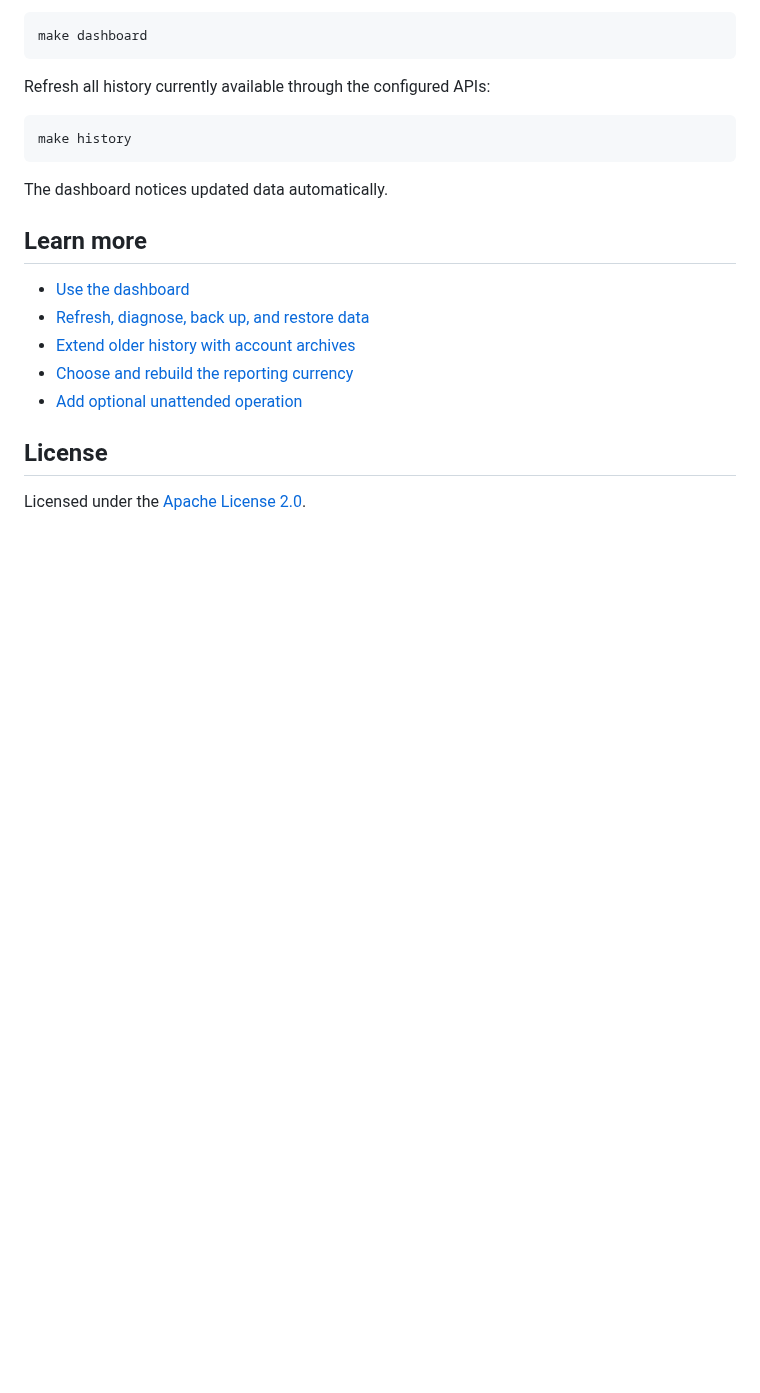
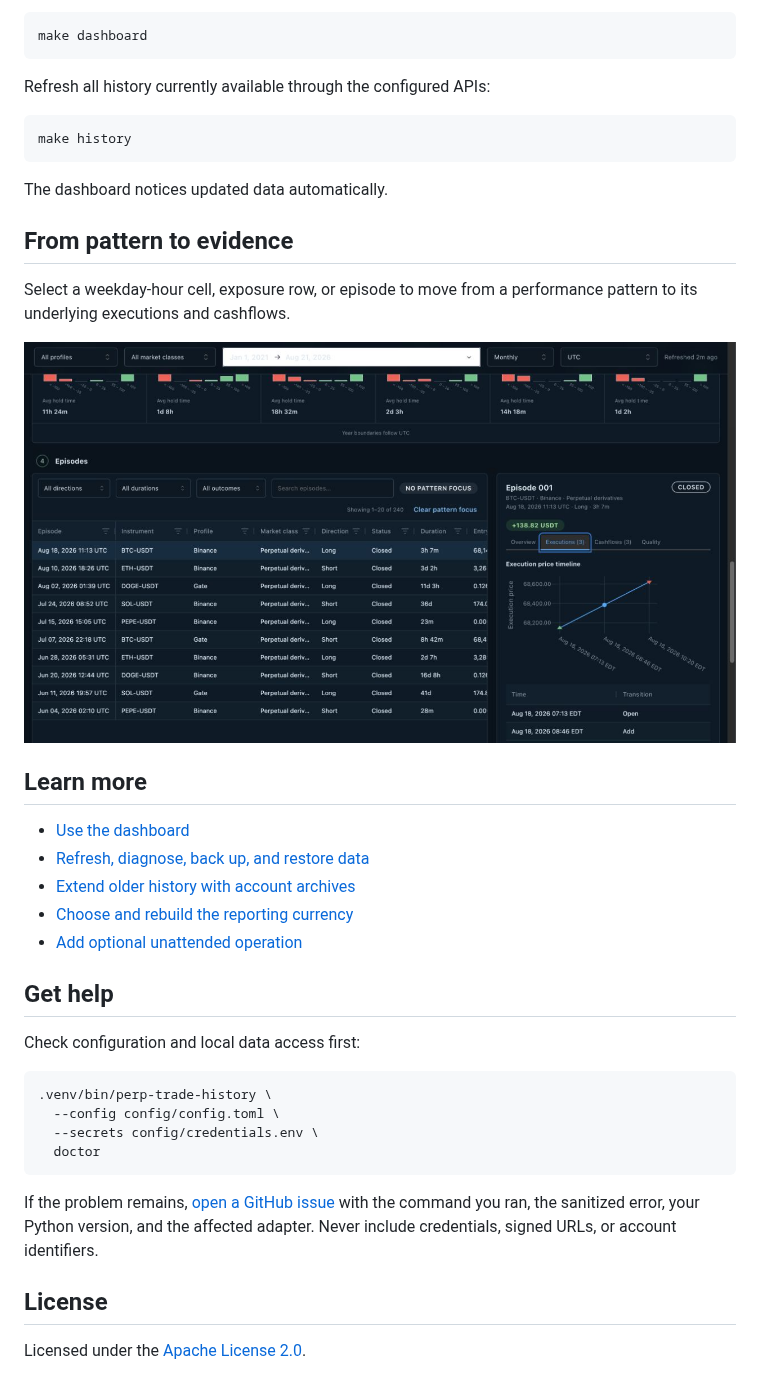
Before and after one commit to latheiere/perp-trade-history, a Markdown page: README.md, the part around one of its changes. Drawn GitHub-style; pictures changed too: docs/images/dashboard-episode-detail.jpg (added); blank space fills up the shorter version.

Commit message:
Expand synthetic dashboard history and product preview

````diff
--- a/README.md
+++ b/README.md
@@ -56,6 +61,13 @@ make history
 
 The dashboard notices updated data automatically.
 
+## From pattern to evidence
+
+Select a weekday-hour cell, exposure row, or episode to move from a performance
+pattern to its underlying executions and cashflows.
+
+![Episode ledger and execution drill-down built from synthetic trade history](docs/images/dashboard-episode-detail.jpg)
+
 ## Learn more
 
 - [Use the dashboard](docs/dashboard.md)
@@ -64,6 +76,21 @@ The dashboard notices updated data automatically.
 - [Choose and rebuild the reporting currency](docs/conversion.md)
 - [Add optional unattended operation](docs/optional-extensions.md)
 
+## Get help
+
+Check configuration and local data access first:
+
+```bash
+.venv/bin/perp-trade-history \
+  --config config/config.toml \
+  --secrets config/credentials.env \
+  doctor
+```
+
+If the problem remains, [open a GitHub issue](https://github.com/latheiere/perp-trade-history/issues)
+with the command you ran, the sanitized error, your Python version, and the affected
+adapter. Never include credentials, signed URLs, or account identifiers.
+
 ## License
 
 Licensed under the [Apache License 2.0](LICENSE).
````
Also changed, not shown: other parts of README.md (+5 -0 lines), AGENTS.md (+3 -16 lines), design-qa.md (deleted, +0 -55 lines), docs/images/dashboard-overview.jpg (added), 2 other files.
